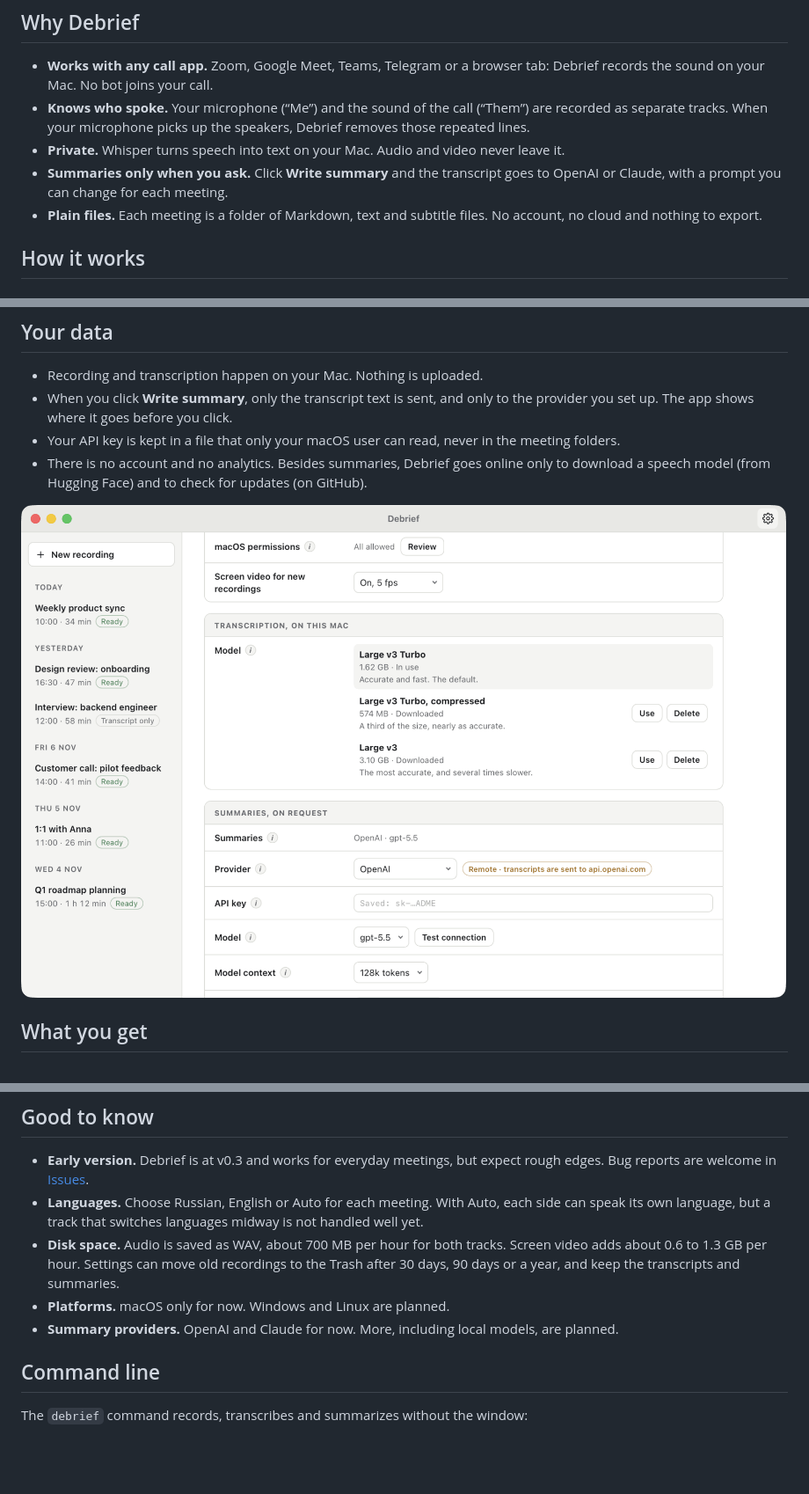
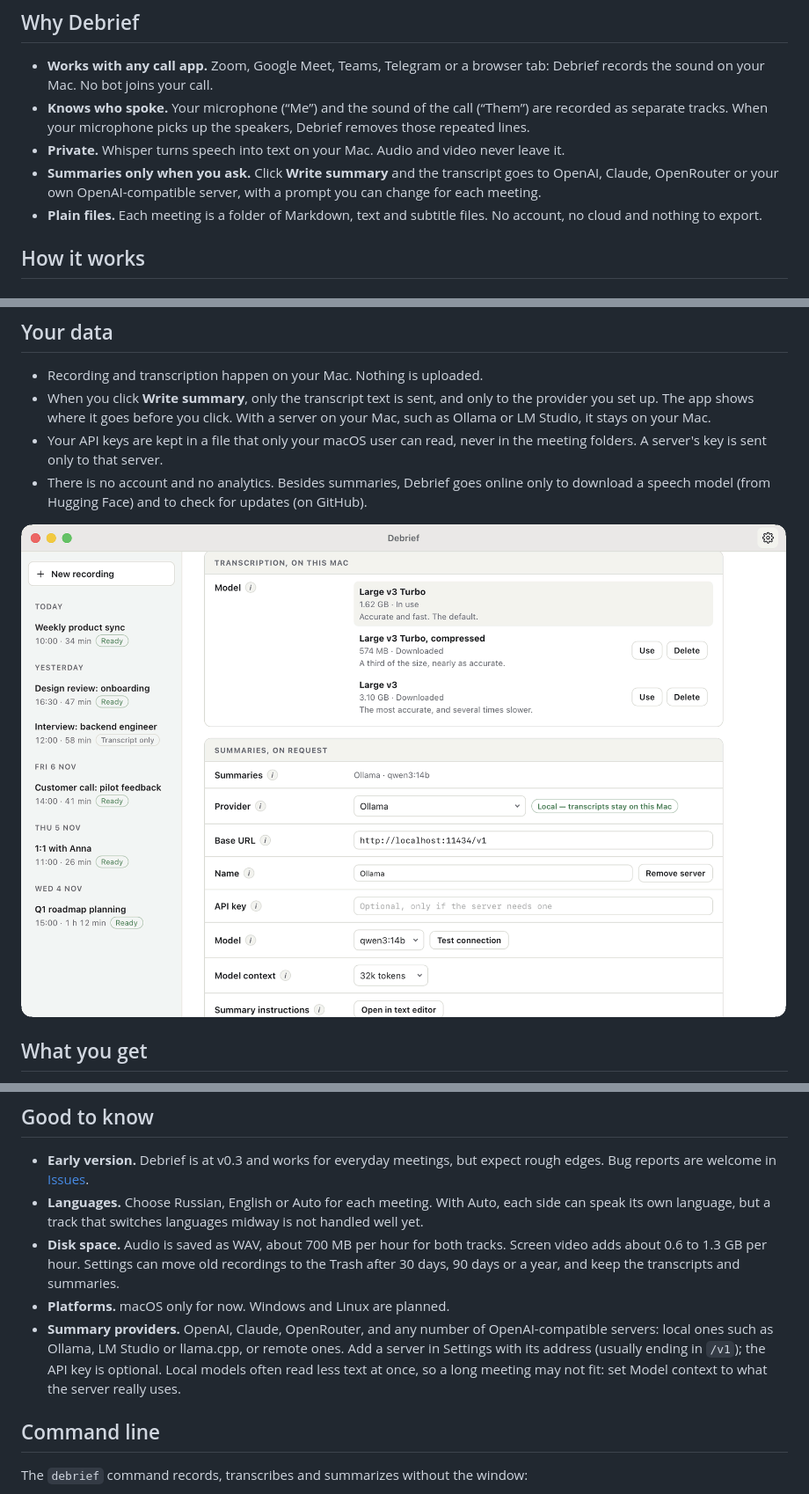
Before and after one commit to ksilisk/debrief, a Markdown page: README.md, 3 parts joined by grey strips. Shown at 88% size. GitHub-like rendering; pictures changed too: docs/images/settings.png; blank space fills up the shorter version.

Commit message:
debrief-33: Support external OpenAI compatible providers

```diff
--- a/README.md
+++ b/README.md
@@ -22,7 +22,7 @@
 - **Works with any call app.** Zoom, Google Meet, Teams, Telegram or a browser tab: Debrief records the sound on your Mac. No bot joins your call.
 - **Knows who spoke.** Your microphone (“Me”) and the sound of the call (“Them”) are recorded as separate tracks. When your microphone picks up the speakers, Debrief removes those repeated lines.
 - **Private.** Whisper turns speech into text on your Mac. Audio and video never leave it.
-- **Summaries only when you ask.** Click **Write summary** and the transcript goes to OpenAI or Claude, with a prompt you can change for each meeting.
+- **Summaries only when you ask.** Click **Write summary** and the transcript goes to OpenAI, Claude, OpenRouter or your own OpenAI-compatible server, with a prompt you can change for each meeting.
 - **Plain files.** Each meeting is a folder of Markdown, text and subtitle files. No account, no cloud and nothing to export.
 
 ## How it works
@@ -70,7 +70,7 @@ You need a Mac with Apple silicon (M1 or later) and macOS 15 Sequoia or later.
 ## Your data
 
 - Recording and transcription happen on your Mac. Nothing is uploaded.
-- When you click **Write summary**, only the transcript text is sent, and only to the provider you set up. The app shows where it goes before you click.
-- Your API key is kept in a file that only your macOS user can read, never in the meeting folders.
+- When you click **Write summary**, only the transcript text is sent, and only to the provider you set up. The app shows where it goes before you click. With a server on your Mac, such as Ollama or LM Studio, it stays on your Mac.
+- Your API keys are kept in a file that only your macOS user can read, never in the meeting folders. A server's key is sent only to that server.
 - There is no account and no analytics. Besides summaries, Debrief goes online only to download a speech model (from Hugging Face) and to check for updates (on GitHub).
 
@@ -88,7 +88,7 @@ Each meeting gets its own folder, such as `2026-11-11 10-00 Weekly product sync`
 - **Languages.** Choose Russian, English or Auto for each meeting. With Auto, each side can speak its own language, but a track that switches languages midway is not handled well yet.
 - **Disk space.** Audio is saved as WAV, about 700 MB per hour for both tracks. Screen video adds about 0.6 to 1.3 GB per hour. Settings can move old recordings to the Trash after 30 days, 90 days or a year, and keep the transcripts and summaries.
 - **Platforms.** macOS only for now. Windows and Linux are planned.
-- **Summary providers.** OpenAI and Claude for now. More, including local models, are planned.
+- **Summary providers.** OpenAI, Claude, OpenRouter, and any number of OpenAI-compatible servers: local ones such as Ollama, LM Studio or llama.cpp, or remote ones. Add a server in Settings with its address (usually ending in `/v1`); the API key is optional. Local models often read less text at once, so a long meeting may not fit: set Model context to what the server really uses.
 
 ## Command line
 
```
Also changed, not shown: other parts of README.md (+1 -1 lines), AGENTS.md (+1 -1 lines), docs/architecture.md (+9 -7 lines), 15 other files.
